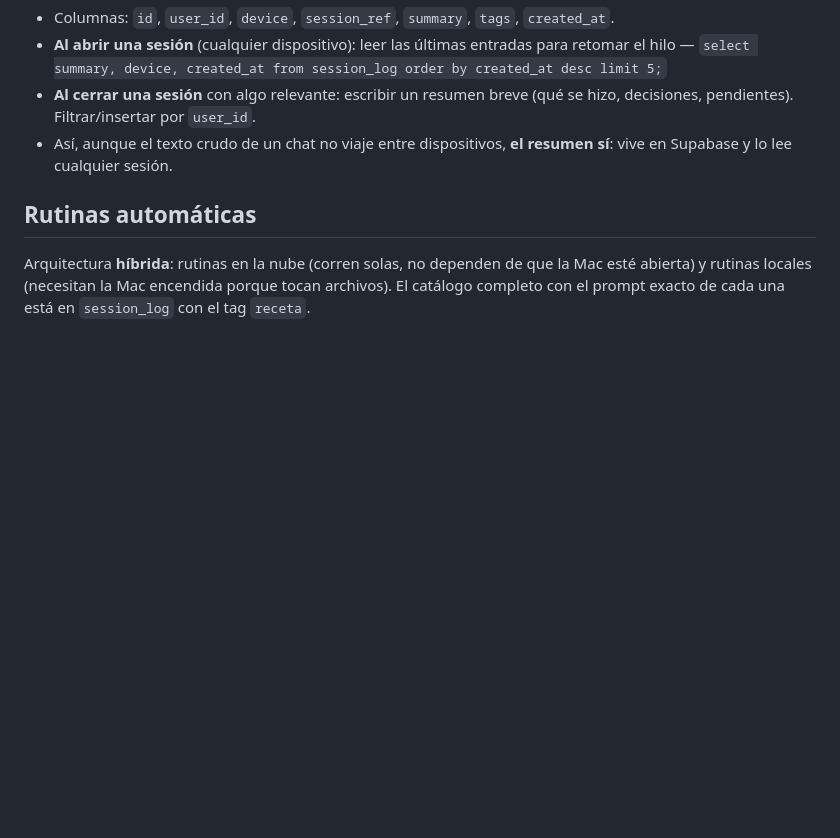
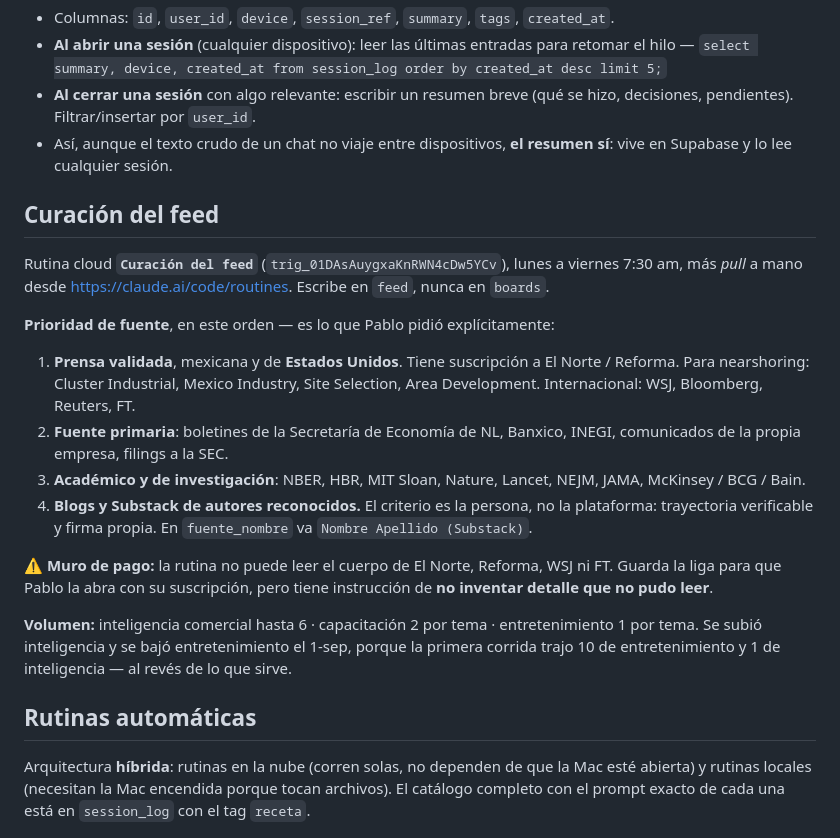
Before and after one commit to pablovelardev-coder/tablero-mexjet, a Markdown page: CLAUDE.md, the part around the change. Drawn GitHub-style; blank space fills up the shorter version.

Commit message:
Documenta la curacion del feed y la prioridad de fuentes de Pablo
Pablo pidio subirle a inteligencia comercial y ampliar a fuentes de
Estados Unidos, academicas, y blogs y Substack de autores reconocidos.
Tiene suscripcion a El Norte / Reforma.

Volumen nuevo: inteligencia hasta 6 (era 3), entretenimiento 1 por tema
(era 2). La primera corrida trajo 10 de entretenimiento y 1 de
inteligencia, exactamente al reves de lo que sirve.

Queda anotado que la rutina no puede leer detras del muro de pago y
tiene instruccion de no inventar lo que no pudo leer.

```diff
--- a/CLAUDE.md
+++ b/CLAUDE.md
@@ -287,6 +287,34 @@ Para que el contexto no dependa de recordar un chat, existe la tabla
 - Así, aunque el texto crudo de un chat no viaje entre dispositivos, **el
   resumen sí**: vive en Supabase y lo lee cualquier sesión.
 
+## Curación del feed
+
+Rutina cloud **`Curación del feed`** (`trig_01DAsAuygxaKnRWN4cDw5YCv`), lunes a
+viernes 7:30 am, más *pull* a mano desde https://claude.ai/code/routines.
+Escribe en `feed`, nunca en `boards`.
+
+**Prioridad de fuente**, en este orden — es lo que Pablo pidió explícitamente:
+
+1. **Prensa validada**, mexicana y de **Estados Unidos**. Tiene suscripción a
+   El Norte / Reforma. Para nearshoring: Cluster Industrial, Mexico Industry,
+   Site Selection, Area Development. Internacional: WSJ, Bloomberg, Reuters, FT.
+2. **Fuente primaria**: boletines de la Secretaría de Economía de NL, Banxico,
+   INEGI, comunicados de la propia empresa, filings a la SEC.
+3. **Académico y de investigación**: NBER, HBR, MIT Sloan, Nature, Lancet, NEJM,
+   JAMA, McKinsey / BCG / Bain.
+4. **Blogs y Substack de autores reconocidos.** El criterio es la persona, no la
+   plataforma: trayectoria verificable y firma propia. En `fuente_nombre` va
+   `Nombre Apellido (Substack)`.
+
+⚠️ **Muro de pago:** la rutina no puede leer el cuerpo de El Norte, Reforma, WSJ
+ni FT. Guarda la liga para que Pablo la abra con su suscripción, pero tiene
+instrucción de **no inventar detalle que no pudo leer**.
+
+**Volumen:** inteligencia comercial hasta 6 · capacitación 2 por tema ·
+entretenimiento 1 por tema. Se subió inteligencia y se bajó entretenimiento el
+1-sep, porque la primera corrida trajo 10 de entretenimiento y 1 de
+inteligencia — al revés de lo que sirve.
+
 ## Rutinas automáticas
 
 Arquitectura **híbrida**: rutinas en la nube (corren solas, no dependen de que
```
